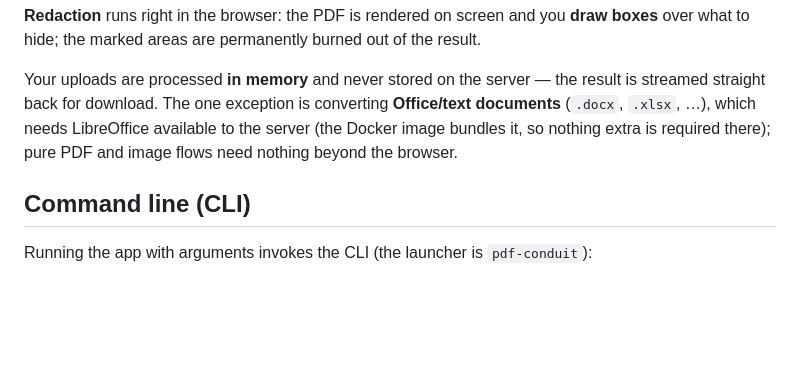
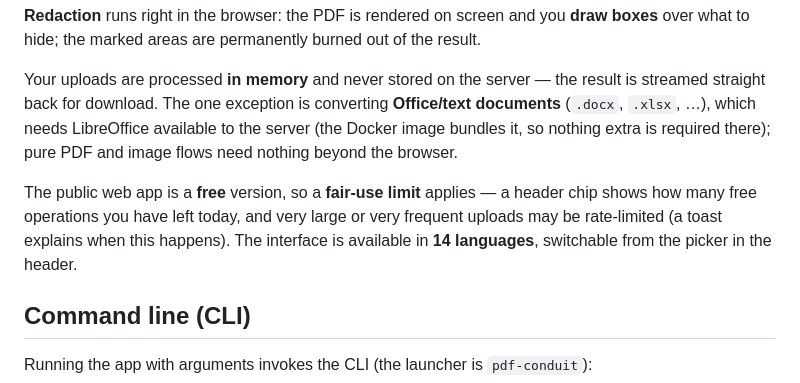
Before and after one commit to Capybara666/pdf-conduit, a Markdown page: USER_GUIDE.md, the part around the change. Drawn GitHub-style; blank space fills up the shorter version.

```diff
--- a/USER_GUIDE.md
+++ b/USER_GUIDE.md
@@ -159,6 +159,12 @@ result is streamed straight back for download. The one exception is converting
 available to the server (the Docker image bundles it, so nothing extra is
 required there); pure PDF and image flows need nothing beyond the browser.
 
+The public web app is a **free** version, so a **fair-use limit** applies — a
+header chip shows how many free operations you have left today, and very large
+or very frequent uploads may be rate-limited (a toast explains when this
+happens). The interface is available in **14 languages**, switchable from the
+picker in the header.
+
 ## Command line (CLI)
 
 Running the app with arguments invokes the CLI (the launcher is `pdf-conduit`):
```
Also changed, not shown: README.md (+62 -36 lines).
